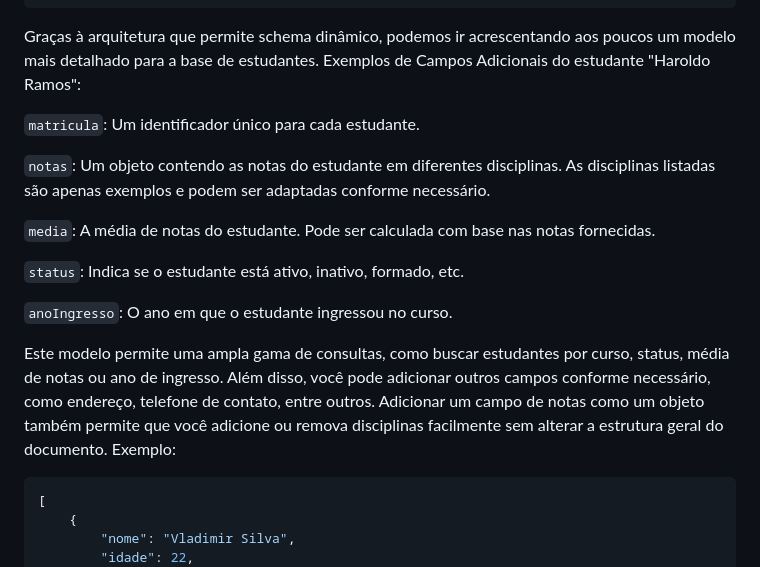
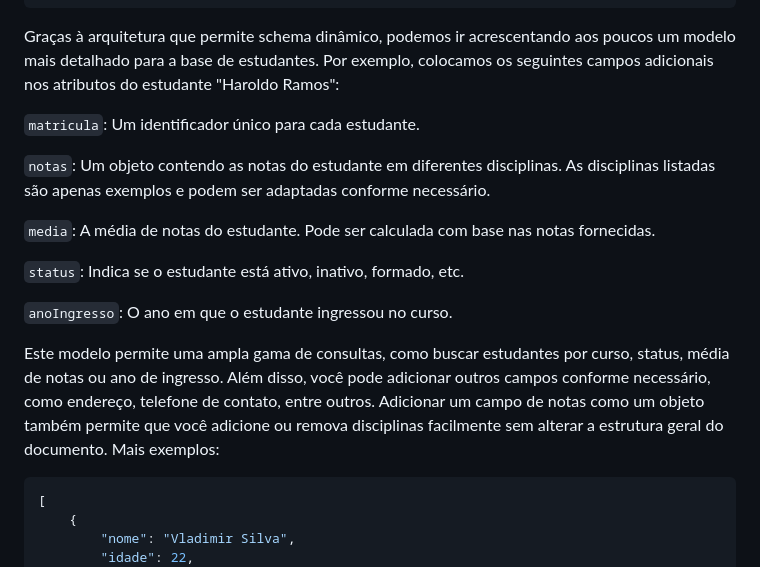
Before and after one commit to klaytoncastro/idp-bigdata, a Markdown page: mongodb/README.md, the part around the change. Rendered like a GitHub page.

Commit message:
Update Mongo

````diff
--- a/mongodb/README.md
+++ b/mongodb/README.md
@@ -219,7 +219,7 @@ db.Estudantes.insertMany([
 )
 ```
 
-Graças à arquitetura que permite schema dinâmico, podemos ir acrescentando aos poucos um modelo mais detalhado para a base de estudantes. Exemplos de Campos Adicionais do estudante "Haroldo Ramos":
+Graças à arquitetura que permite schema dinâmico, podemos ir acrescentando aos poucos um modelo mais detalhado para a base de estudantes. Por exemplo, colocamos os seguintes campos adicionais nos atributos do estudante "Haroldo Ramos":
 
 `matricula`: Um identificador único para cada estudante.
 
@@ -231,7 +231,7 @@ Graças à arquitetura que permite schema dinâmico, podemos ir acrescentando ao
 
 `anoIngresso`: O ano em que o estudante ingressou no curso.
 
-Este modelo permite uma ampla gama de consultas, como buscar estudantes por curso, status, média de notas ou ano de ingresso. Além disso, você pode adicionar outros campos conforme necessário, como endereço, telefone de contato, entre outros. Adicionar um campo de notas como um objeto também permite que você adicione ou remova disciplinas facilmente sem alterar a estrutura geral do documento. Exemplo:
+Este modelo permite uma ampla gama de consultas, como buscar estudantes por curso, status, média de notas ou ano de ingresso. Além disso, você pode adicionar outros campos conforme necessário, como endereço, telefone de contato, entre outros. Adicionar um campo de notas como um objeto também permite que você adicione ou remova disciplinas facilmente sem alterar a estrutura geral do documento. Mais exemplos:
 
 ```json
 [
````
